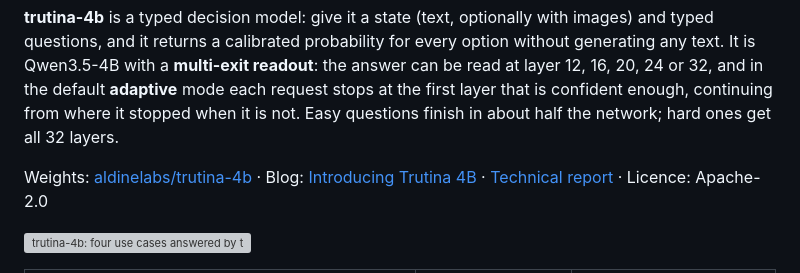
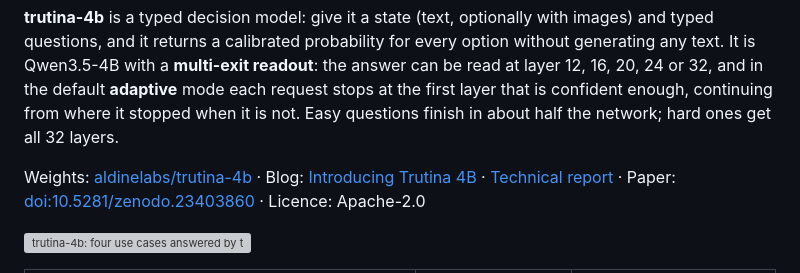
Before and after one commit to aldinelabs/trutina, a Markdown page: README.md, the part around the change. GitHub-like rendering; grey boxes are pictures that could not be loaded.

```diff
--- a/README.md
+++ b/README.md
@@ -9,7 +9,7 @@ and in the default **adaptive** mode each request stops at the first layer that
 enough, continuing from where it stopped when it is not. Easy questions finish in about half the
 network; hard ones get all 32 layers.
 
-Weights: [aldinelabs/trutina-4b](https://huggingface.co/aldinelabs/trutina-4b) · Blog: [Introducing Trutina 4B](https://journal.aldine.cn/en/blog/introducing-trutina/) · [Technical report](https://journal.aldine.cn/en/blog/trutina-technical-report/) · Licence: Apache-2.0
+Weights: [aldinelabs/trutina-4b](https://huggingface.co/aldinelabs/trutina-4b) · Blog: [Introducing Trutina 4B](https://journal.aldine.cn/en/blog/introducing-trutina/) · [Technical report](https://journal.aldine.cn/en/blog/trutina-technical-report/) · Paper: [doi:10.5281/zenodo.23403860](https://doi.org/10.5281/zenodo.23403860) · Licence: Apache-2.0
 
 ![trutina-4b: four use cases answered by the released weights](assets/charts/png/en/cover.png)
 
```
Also changed, not shown: README.zh.md (+1 -1 lines).
